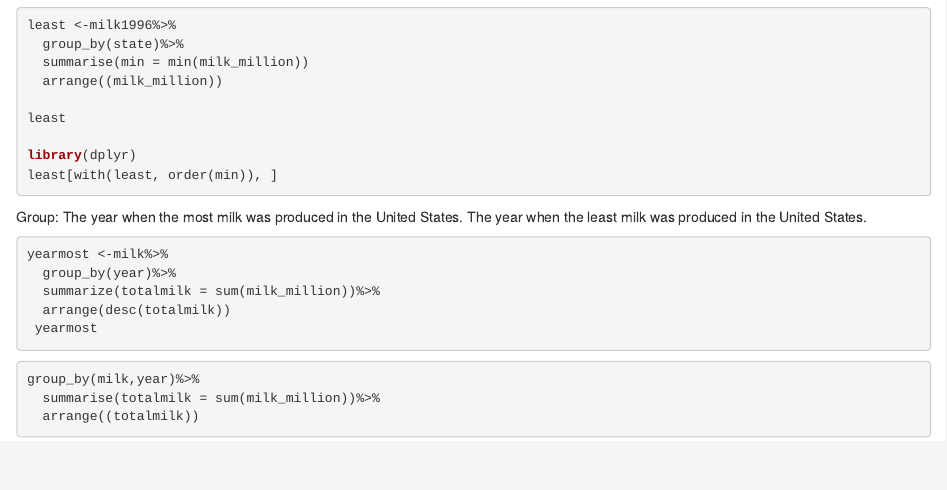
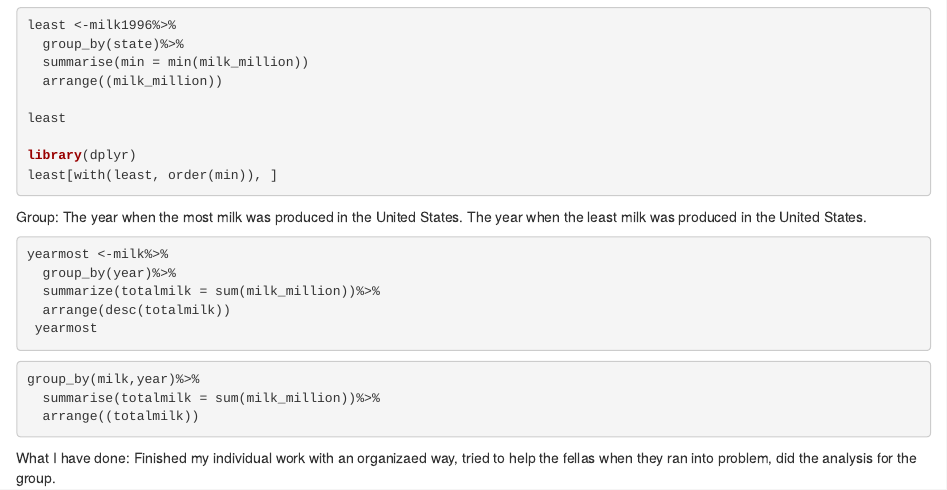
Before and after one commit to HaroldChamg/lab-5, an R Markdown document (individual and group.Rmd): the page in a window 1100 px wide, from 630 px down. Rendered offline with R 4.5, knitr and Pandoc, with nearby package versions; the code chunks are not run, so their results and figures are left out.

Commit message:
Update individual and group.Rmd

````diff
--- a/individual and group.Rmd
+++ b/individual and group.Rmd
@@ -72,3 +72,5 @@ group_by(milk,year)%>%
   summarise(totalmilk = sum(milk_million))%>%
   arrange((totalmilk))
 ```
+
+What I have done: Finished my individual work with an organizaed way, tried to help the fellas when they ran into problem, did the analysis for the group.
````
